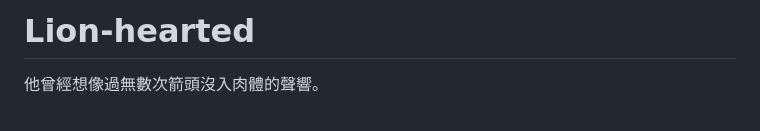
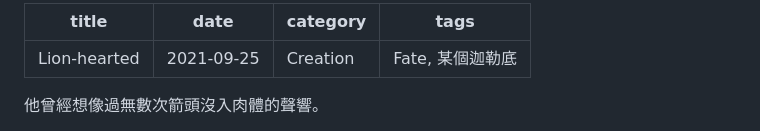
Before and after one commit to Adman0425/Adman-s-Site, a Markdown page: posts/Lion-hearted.md, the part around one of its changes. GitHub-like rendering.

```diff
--- a/posts/Lion-hearted.md
+++ b/posts/Lion-hearted.md
@@ -1,4 +1,10 @@
-# Lion-hearted
+---
+title: Lion-hearted
+date: 2021-09-25
+category: Creation
+tags: Fate, 某個迦勒底
+---
+
 
 他曾經想像過無數次箭頭沒入肉體的聲響。
 
```
Also changed, not shown: other parts of posts/Lion-hearted.md (+9 -0 lines).
